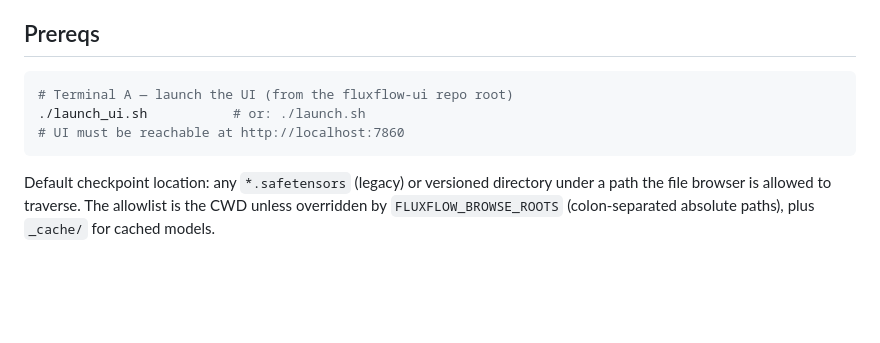
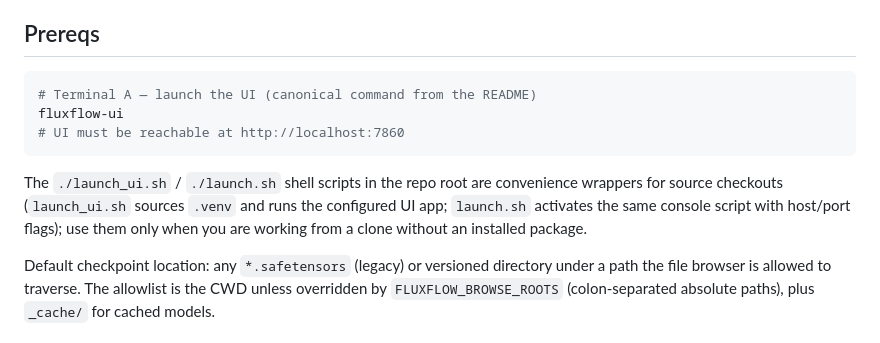
Before and after one commit to danny-mio/fluxflow-ui, a Markdown page: SELENIUM_SHORTCUTS.md, the part around the change. Drawn GitHub-style; blank space fills up the shorter version.

Commit message:
Fix doc truthfulness: text-embed dim wording, prereq launch command
- USER_GUIDE: 1024 is BertTextEncoder's projected output dim, not DistilBERT's
  per-token hidden size (which is 768); drop the duplicated v0.10.0 internals
  callout from the config table
- SELENIUM_SHORTCUTS: align Prereqs with the canonical 'fluxflow-ui' console
  script and explain when to fall back to launch_ui.sh / launch.sh
- Gradio entry point 'python -m fluxflow_ui.app' verified against app.py
  (has __main__ block), no change needed

````diff
--- a/SELENIUM_SHORTCUTS.md
+++ b/SELENIUM_SHORTCUTS.md
@@ -8,10 +8,16 @@ new flow afterwards. Do not store credentials or sensitive data here. Always
 ## Prereqs
 
 ```bash
-# Terminal A — launch the UI (from the fluxflow-ui repo root)
-./launch_ui.sh           # or: ./launch.sh
+# Terminal A — launch the UI (canonical command from the README)
+fluxflow-ui
 # UI must be reachable at http://localhost:7860
 ```
+
+The `./launch_ui.sh` / `./launch.sh` shell scripts in the repo root are
+convenience wrappers for source checkouts (`launch_ui.sh` sources `.venv` and
+runs the configured UI app; `launch.sh` activates the same console script
+with host/port flags); use them only when you are working from a clone
+without an installed package.
 
 Default checkpoint location: any `*.safetensors` (legacy) or versioned directory
 under a path the file browser is allowed to traverse. The allowlist is the CWD
````
Also changed, not shown: docs/USER_GUIDE.md (+3 -3 lines).
